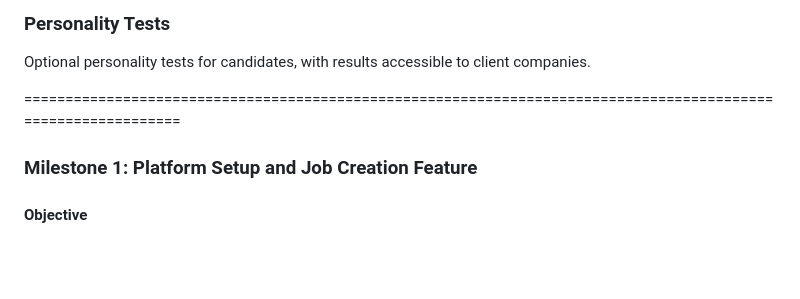
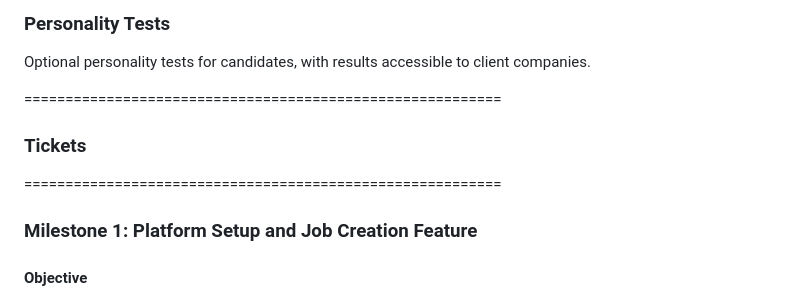
Before and after one commit to johnphilipdev/smart_profil, a Markdown page: README.md, the part around the change. Rendered like a GitHub page; blank space fills up the shorter version.

```diff
--- a/README.md
+++ b/README.md
@@ -101,7 +101,13 @@ Optional personality tests for candidates, with results accessible to client com
 
 
 
-==============================================================================================================
+==========================================================
+
+
+### Tickets
+
+
+==========================================================
 
 
 
```
